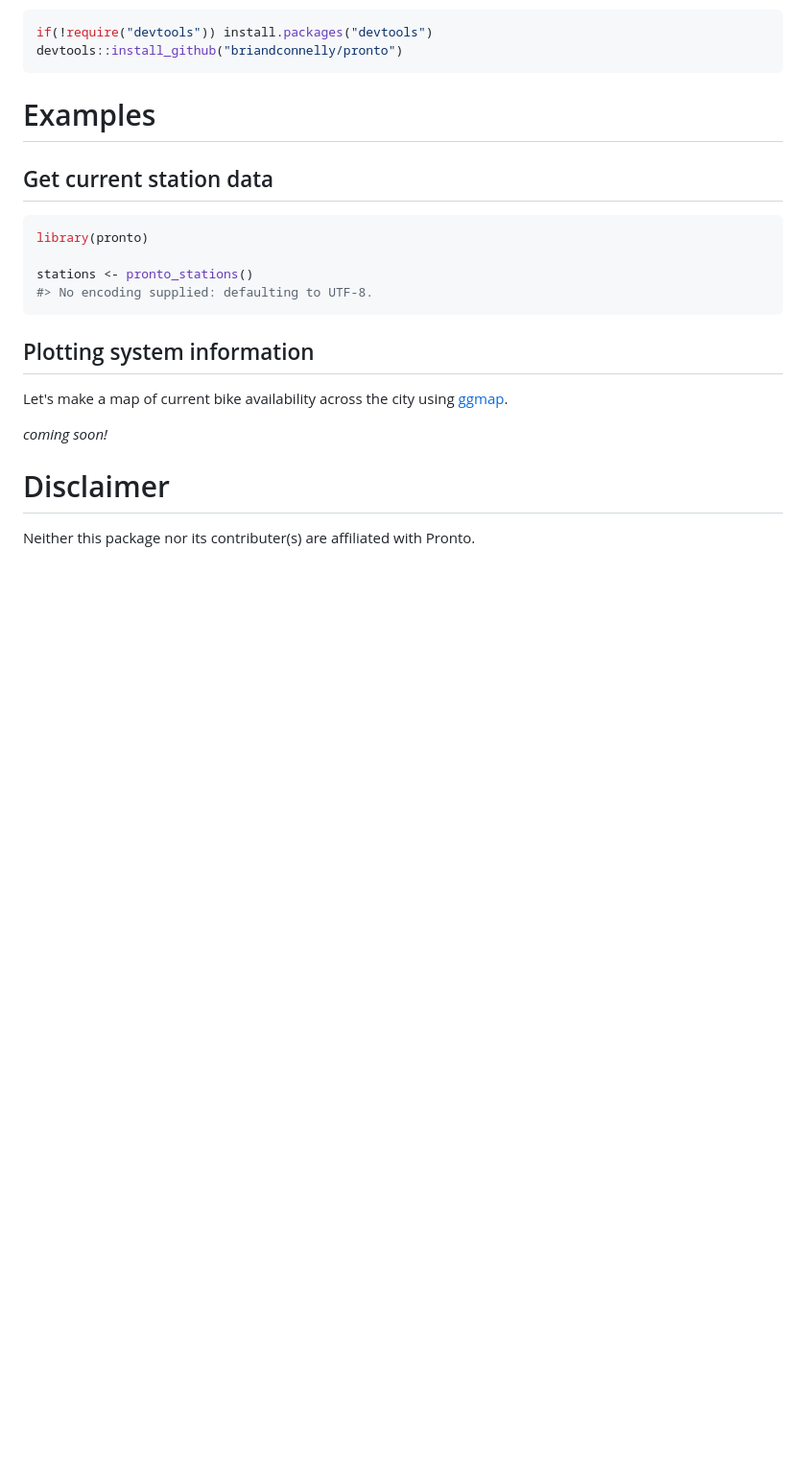
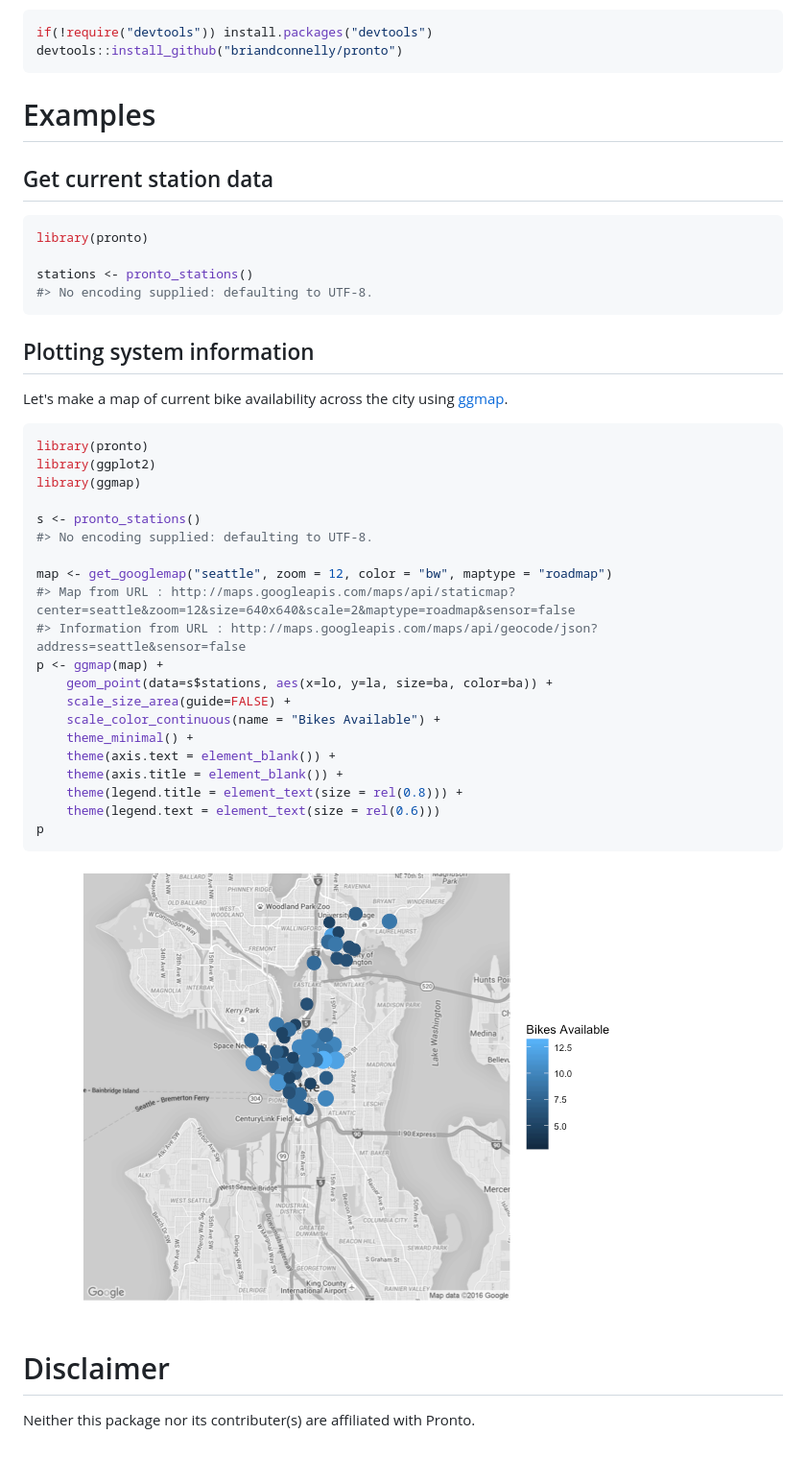
Before and after one commit to briandconnelly/pronto, a Markdown page: README.md, the part around the change. Shown: that part at 96% size. GitHub-like rendering; pictures changed too: README-ExampleStationMap-1.png (added); blank space fills up the shorter version.

````diff
--- a/README.md
+++ b/README.md
@@ -36,7 +36,30 @@ Plotting system information
 
 Let's make a map of current bike availability across the city using [ggmap](https://github.com/dkahle/ggmap).
 
-*coming soon!*
+``` r
+library(pronto)
+library(ggplot2)
+library(ggmap)
+
+s <- pronto_stations()
+#> No encoding supplied: defaulting to UTF-8.
+
+map <- get_googlemap("seattle", zoom = 12, color = "bw", maptype = "roadmap")
+#> Map from URL : http://maps.googleapis.com/maps/api/staticmap?center=seattle&zoom=12&size=640x640&scale=2&maptype=roadmap&sensor=false
+#> Information from URL : http://maps.googleapis.com/maps/api/geocode/json?address=seattle&sensor=false
+p <- ggmap(map) +
+    geom_point(data=s$stations, aes(x=lo, y=la, size=ba, color=ba)) +
+    scale_size_area(guide=FALSE) +
+    scale_color_continuous(name = "Bikes Available") +
+    theme_minimal() +
+    theme(axis.text = element_blank()) +
+    theme(axis.title = element_blank()) +
+    theme(legend.title = element_text(size = rel(0.8))) +
+    theme(legend.text = element_text(size = rel(0.6)))
+p
+```
+
+![](README-ExampleStationMap-1.png)<!-- -->
 
 Disclaimer
 ==========
````
Also changed, not shown: 2 other files.
